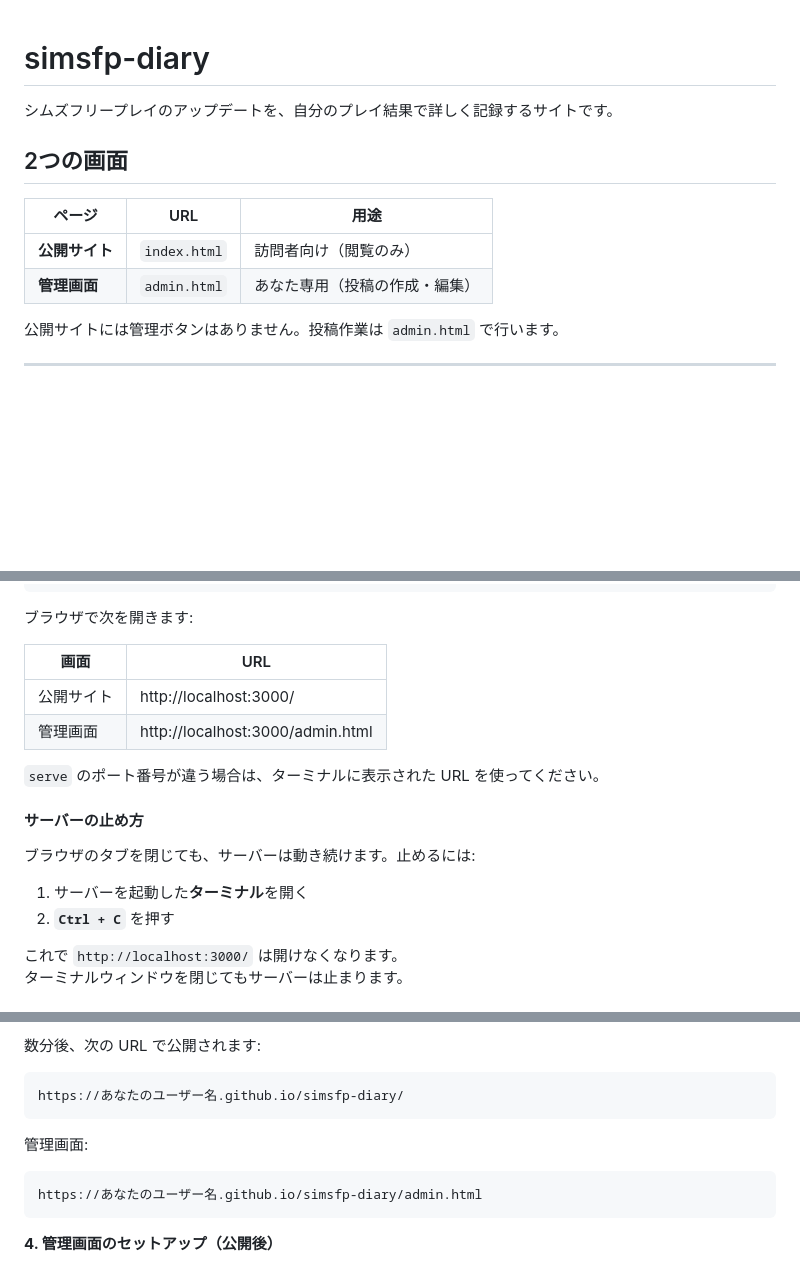
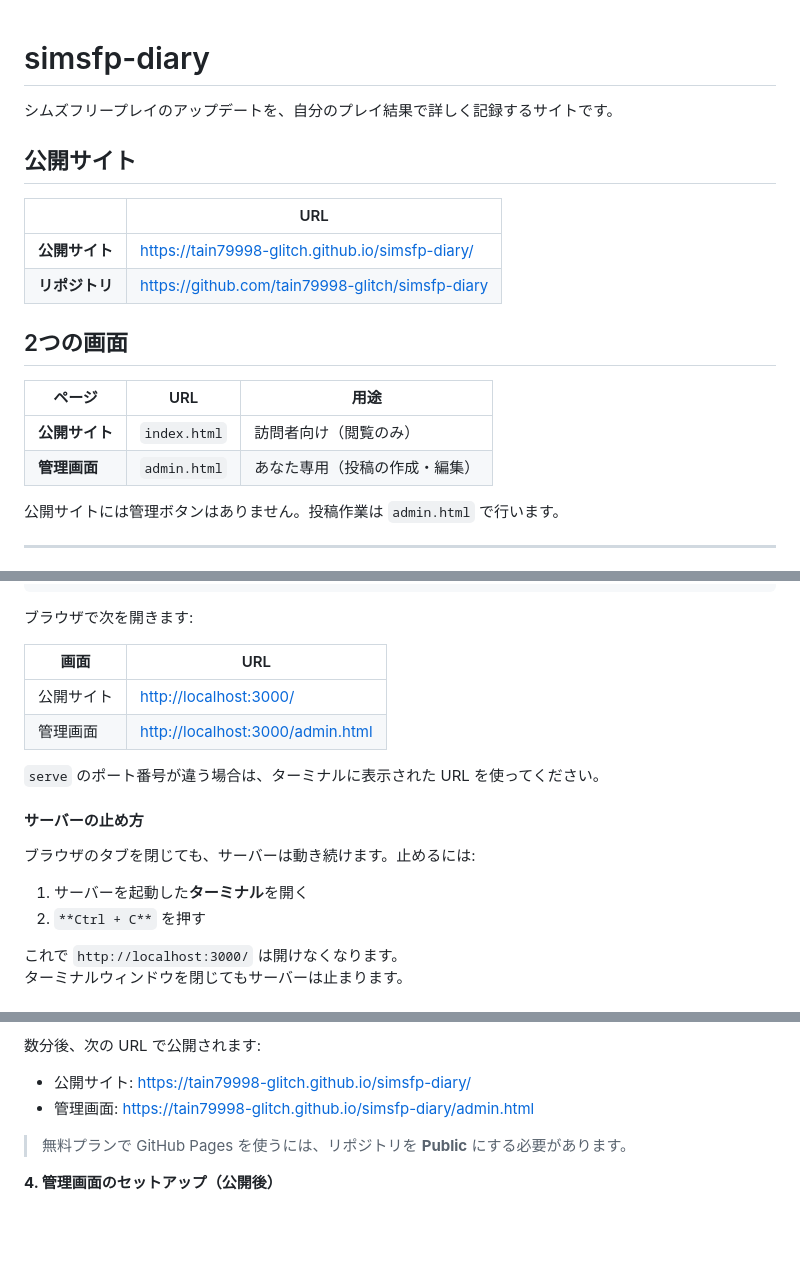
Before and after one commit to tain79998-glitch/simsfp-diary, a Markdown page: README.md, 3 parts joined by grey strips. Rendered like a GitHub page; blank space fills up the shorter version.

Commit message:
README に公開 URL とサーバー停止手順を追記
GitHub Pages の公開リンクを記載し、ローカルサーバーの止め方を追記する。

Co-authored-by: Cursor <cursoragent@cursor.com>

````diff
--- a/README.md
+++ b/README.md
@@ -2,12 +2,23 @@
 
 シムズフリープレイのアップデートを、自分のプレイ結果で詳しく記録するサイトです。
 
+## 公開サイト
+
+
+|           | URL                                                                                                  |
+| --------- | ---------------------------------------------------------------------------------------------------- |
+| **公開サイト** | [https://tain79998-glitch.github.io/simsfp-diary/](https://tain79998-glitch.github.io/simsfp-diary/) |
+| **リポジトリ** | [https://github.com/tain79998-glitch/simsfp-diary](https://github.com/tain79998-glitch/simsfp-diary) |
+
+
 ## 2つの画面
 
-| ページ | URL | 用途 |
-|--------|-----|------|
-| **公開サイト** | `index.html` | 訪問者向け（閲覧のみ） |
-| **管理画面** | `admin.html` | あなた専用（投稿の作成・編集） |
+
+| ページ       | URL          | 用途              |
+| --------- | ------------ | --------------- |
+| **公開サイト** | `index.html` | 訪問者向け（閲覧のみ）     |
+| **管理画面**  | `admin.html` | あなた専用（投稿の作成・編集） |
+
 
 公開サイトには管理ボタンはありません。投稿作業は `admin.html` で行います。
 
@@ -45,10 +56,12 @@ python3 -m http.server 3000
 
 ブラウザで次を開きます:
 
-| 画面 | URL |
-|------|-----|
-| 公開サイト | http://localhost:3000/ |
-| 管理画面 | http://localhost:3000/admin.html |
+
+| 画面    | URL                                                                  |
+| ----- | -------------------------------------------------------------------- |
+| 公開サイト | [http://localhost:3000/](http://localhost:3000/)                     |
+| 管理画面  | [http://localhost:3000/admin.html](http://localhost:3000/admin.html) |
+
 
 `serve` のポート番号が違う場合は、ターミナルに表示された URL を使ってください。
 
@@ -57,7 +70,7 @@ python3 -m http.server 3000
 ブラウザのタブを閉じても、サーバーは動き続けます。止めるには:
 
 1. サーバーを起動した**ターミナル**を開く
-2. **`Ctrl + C`** を押す
+2. `**Ctrl + C**` を押す
 
 これで `http://localhost:3000/` は開けなくなります。
 ターミナルウィンドウを閉じてもサーバーは止まります。
@@ -93,15 +106,10 @@ git push -u origin main
 
 数分後、次の URL で公開されます:
 
-```
-https://あなたのユーザー名.github.io/simsfp-diary/
-```
+- 公開サイト: [https://tain79998-glitch.github.io/simsfp-diary/](https://tain79998-glitch.github.io/simsfp-diary/)
+- 管理画面: [https://tain79998-glitch.github.io/simsfp-diary/admin.html](https://tain79998-glitch.github.io/simsfp-diary/admin.html)
 
-管理画面:
-
-```
-https://あなたのユーザー名.github.io/simsfp-diary/admin.html
-```
+> 無料プランで GitHub Pages を使うには、リポジトリを **Public** にする必要があります。
 
 **4. 管理画面のセットアップ（公開後）**
 
````
Also changed, not shown: other parts of README.md (+7 -5 lines).
